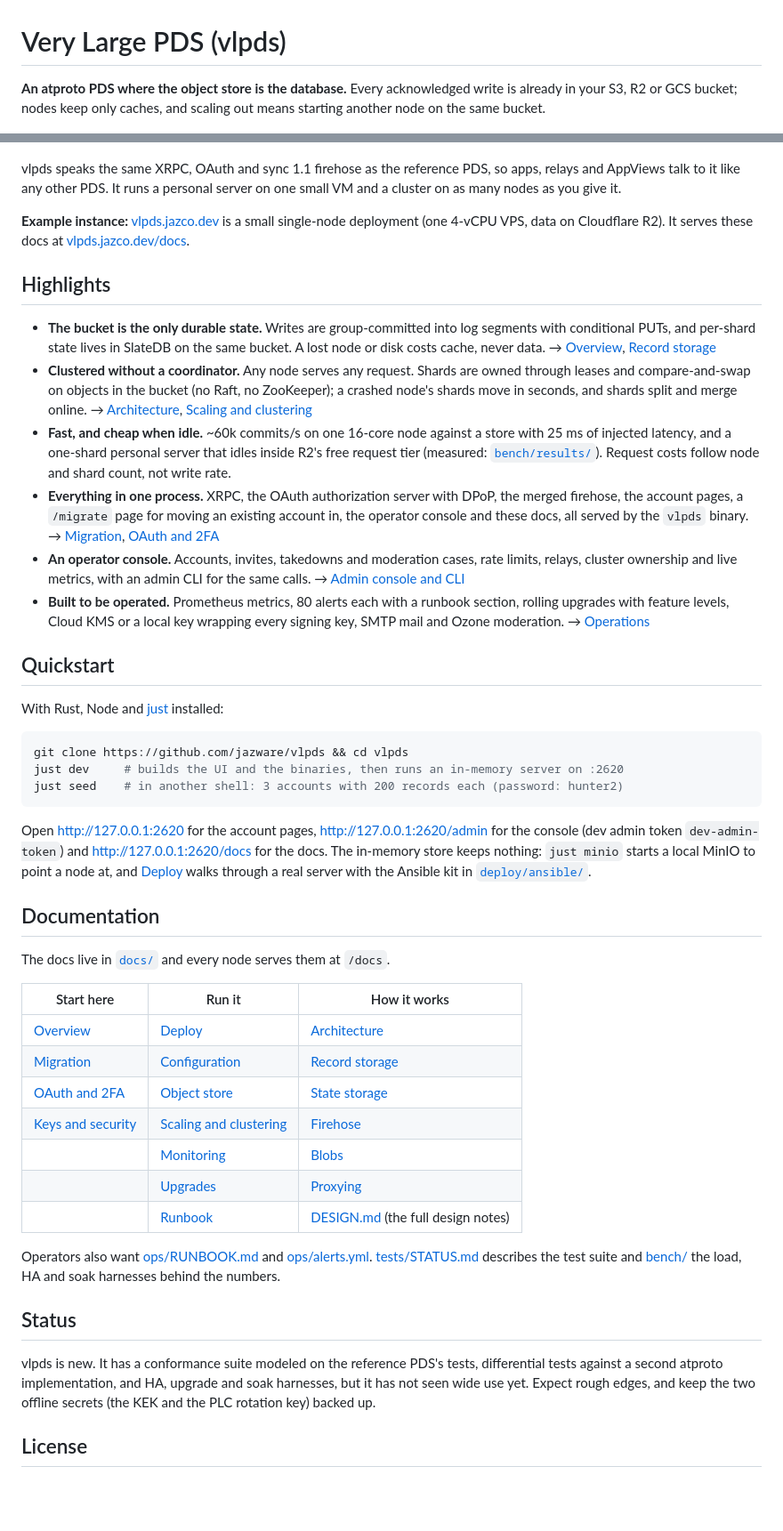
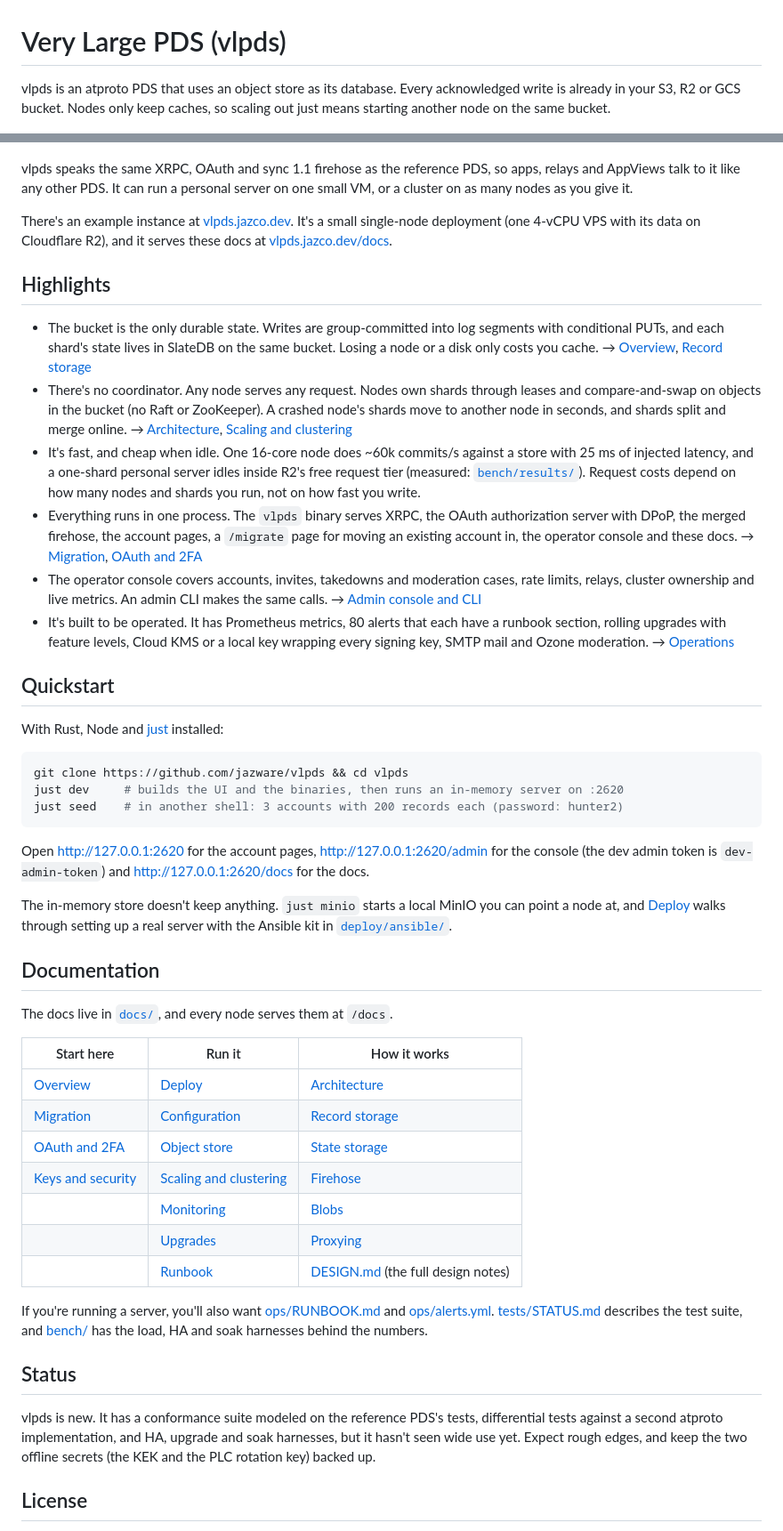
Before and after one commit to BTBurke/vlpds, a Markdown page: README.md, 2 parts joined by grey strips. Shown at 89% size. Drawn GitHub-style; blank space fills up the shorter version.

````diff
--- a/README.md
+++ b/README.md
@@ -1,42 +1,42 @@
 # Very Large PDS (vlpds)
 
-**An atproto PDS where the object store is the database.** Every acknowledged write is already in
-your S3, R2 or GCS bucket; nodes keep only caches, and scaling out means starting another node on
-the same bucket.
+vlpds is an atproto PDS that uses an object store as its database. Every acknowledged write is
+already in your S3, R2 or GCS bucket. Nodes only keep caches, so scaling out just means starting
+another node on the same bucket.
 
 ![The operator console's live metrics for a 5-node cluster on one MinIO bucket under write load](docs/assets/console.png)
 
 vlpds speaks the same XRPC, OAuth and sync 1.1 firehose as the reference PDS, so apps, relays and
-AppViews talk to it like any other PDS. It runs a personal server on one small VM and a cluster on
-as many nodes as you give it.
+AppViews talk to it like any other PDS. It can run a personal server on one small VM, or a cluster
+on as many nodes as you give it.
 
-**Example instance:** [vlpds.jazco.dev](https://vlpds.jazco.dev) is a small single-node deployment
-(one 4-vCPU VPS, data on Cloudflare R2). It serves these docs at
+There's an example instance at [vlpds.jazco.dev](https://vlpds.jazco.dev). It's a small
+single-node deployment (one 4-vCPU VPS with its data on Cloudflare R2), and it serves these docs at
 [vlpds.jazco.dev/docs](https://vlpds.jazco.dev/docs).
 
 ## Highlights
 
-- **The bucket is the only durable state.** Writes are group-committed into log segments with
-  conditional PUTs, and per-shard state lives in SlateDB on the same bucket. A lost node or disk costs
-  cache, never data. → [Overview](docs/overview.md), [Record storage](docs/record-storage.md)
-- **Clustered without a coordinator.** Any node serves any request. Shards are owned through leases
-  and compare-and-swap on objects in the bucket (no Raft, no ZooKeeper); a crashed node's shards
-  move in seconds, and shards split and merge online. → [Architecture](docs/architecture.md),
+- The bucket is the only durable state. Writes are group-committed into log segments with
+  conditional PUTs, and each shard's state lives in SlateDB on the same bucket. Losing a node or a
+  disk only costs you cache. → [Overview](docs/overview.md), [Record storage](docs/record-storage.md)
+- There's no coordinator. Any node serves any request. Nodes own shards through leases and
+  compare-and-swap on objects in the bucket (no Raft or ZooKeeper). A crashed node's shards move to
+  another node in seconds, and shards split and merge online. → [Architecture](docs/architecture.md),
   [Scaling and clustering](docs/operations/scaling-and-clustering.md)
-- **Fast, and cheap when idle.** ~60k commits/s on one 16-core node against a store with 25 ms of
-  injected latency, and a one-shard personal server that idles inside R2's free request tier
-  (measured: [`bench/results/`](bench/results)). Request costs follow node and shard count, not
-  write rate.
-- **Everything in one process.** XRPC, the OAuth authorization server with DPoP, the merged firehose,
-  the account pages, a `/migrate` page for moving an existing account in, the operator console and
-  these docs, all served by the `vlpds` binary. → [Migration](docs/migration.md),
+- It's fast, and cheap when idle. One 16-core node does ~60k commits/s against a store with 25 ms
+  of injected latency, and a one-shard personal server idles inside R2's free request tier
+  (measured: [`bench/results/`](bench/results)). Request costs depend on how many nodes and shards
+  you run, not on how fast you write.
+- Everything runs in one process. The `vlpds` binary serves XRPC, the OAuth authorization server
+  with DPoP, the merged firehose, the account pages, a `/migrate` page for moving an existing
+  account in, the operator console and these docs. → [Migration](docs/migration.md),
   [OAuth and 2FA](docs/oauth-2fa.md)
-- **An operator console.** Accounts, invites, takedowns and moderation cases, rate limits, relays,
-  cluster ownership and live metrics, with an admin CLI for the same calls.
+- The operator console covers accounts, invites, takedowns and moderation cases, rate limits,
+  relays, cluster ownership and live metrics. An admin CLI makes the same calls.
   → [Admin console and CLI](docs/operations/admin-console.md)
-- **Built to be operated.** Prometheus metrics, 80 alerts each with a runbook section, rolling
-  upgrades with feature levels, Cloud KMS or a local key wrapping every signing key, SMTP mail and
-  Ozone moderation. → [Operations](docs/operations/index.md)
+- It's built to be operated. It has Prometheus metrics, 80 alerts that each have a runbook
+  section, rolling upgrades with feature levels, Cloud KMS or a local key wrapping every signing
+  key, SMTP mail and Ozone moderation. → [Operations](docs/operations/index.md)
 
 ## Quickstart
 
@@ -49,14 +49,15 @@ just seed    # in another shell: 3 accounts with 200 records each (password: hun
 ```
 
 Open <http://127.0.0.1:2620> for the account pages, <http://127.0.0.1:2620/admin> for the console
-(dev admin token `dev-admin-token`) and <http://127.0.0.1:2620/docs> for the docs. The in-memory
-store keeps nothing: `just minio` starts a local MinIO to point a node at, and
-[Deploy](docs/operations/deploy.md) walks through a real server with the Ansible kit in
-[`deploy/ansible/`](deploy/ansible/README.md).
+(the dev admin token is `dev-admin-token`) and <http://127.0.0.1:2620/docs> for the docs.
+
+The in-memory store doesn't keep anything. `just minio` starts a local MinIO you can point a node
+at, and [Deploy](docs/operations/deploy.md) walks through setting up a real server with the Ansible
+kit in [`deploy/ansible/`](deploy/ansible/README.md).
 
 ## Documentation
 
-The docs live in [`docs/`](docs) and every node serves them at `/docs`.
+The docs live in [`docs/`](docs), and every node serves them at `/docs`.
 
 | Start here | Run it | How it works |
 |---|---|---|
@@ -68,14 +69,14 @@ The docs live in [`docs/`](docs) and every node serves them at `/docs`.
 | | [Upgrades](docs/operations/upgrades.md) | [Proxying](docs/proxying.md) |
 | | [Runbook](docs/operations/runbook.md) | [DESIGN.md](DESIGN.md) (the full design notes) |
 
-Operators also want [ops/RUNBOOK.md](ops/RUNBOOK.md) and [ops/alerts.yml](ops/alerts.yml).
-[tests/STATUS.md](tests/STATUS.md) describes the test suite and
-[bench/](bench) the load, HA and soak harnesses behind the numbers.
+If you're running a server, you'll also want [ops/RUNBOOK.md](ops/RUNBOOK.md) and
+[ops/alerts.yml](ops/alerts.yml). [tests/STATUS.md](tests/STATUS.md) describes the test suite, and
+[bench/](bench) has the load, HA and soak harnesses behind the numbers.
 
 ## Status
 
 vlpds is new. It has a conformance suite modeled on the reference PDS's tests, differential tests
-against a second atproto implementation, and HA, upgrade and soak harnesses, but it has not seen
+against a second atproto implementation, and HA, upgrade and soak harnesses, but it hasn't seen
 wide use yet. Expect rough edges, and keep the two offline secrets (the KEK and the PLC rotation
 key) backed up.
 
````
Also changed, not shown: docs/overview.md (+82 -71 lines).
